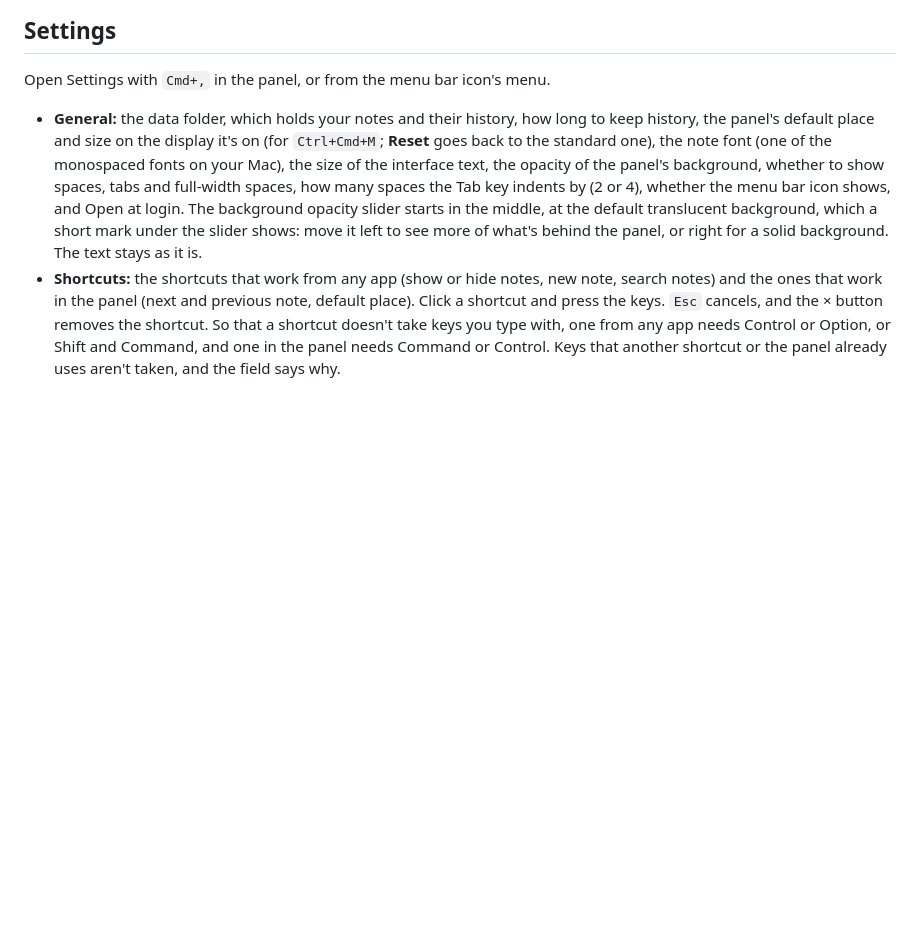
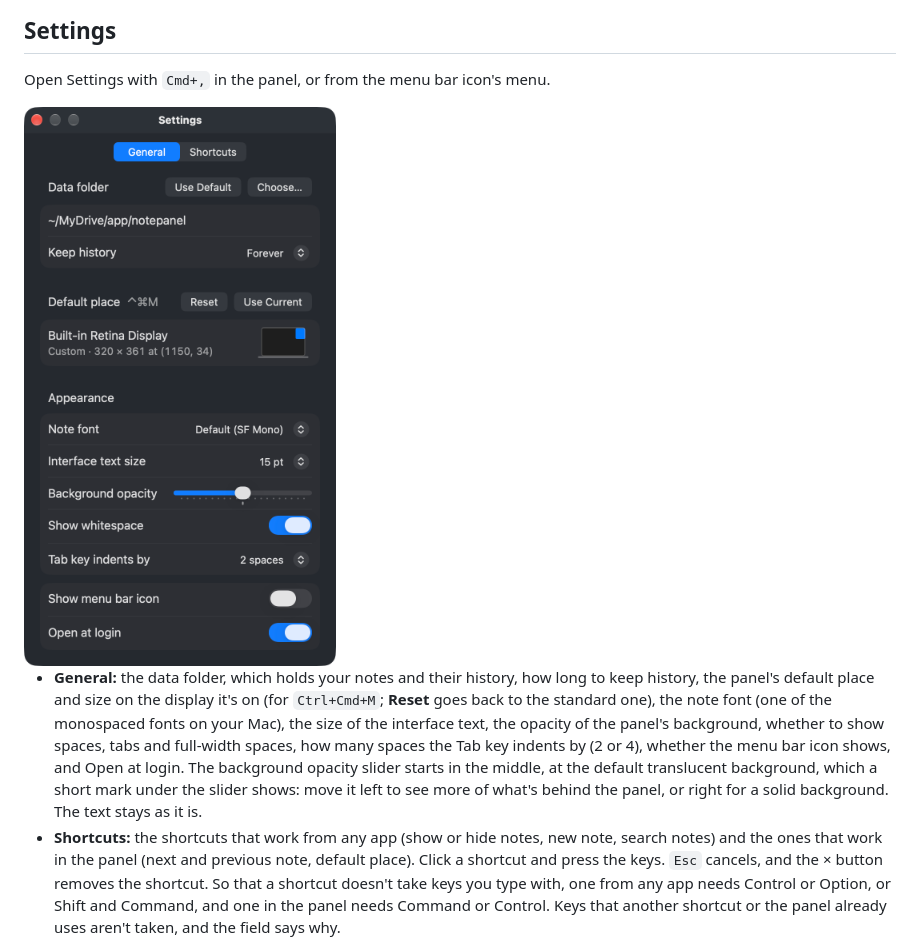
Before and after one commit to kkensuke/notepanel, a Markdown page: README.md, the part around the change. Rendered like a GitHub page; pictures changed too: docs/img/settings.png (added); blank space fills up the shorter version.

```diff
--- a/README.md
+++ b/README.md
@@ -101,6 +101,8 @@ panel), copy the new app to `/Applications`, and open it.
 ## Settings
 
 Open Settings with `Cmd+,` in the panel, or from the menu bar icon's menu.
+
+<img src="docs/img/settings.png" width="360" alt="settings">
 
 - **General:** the data folder, which holds your notes and their history, how long to keep
   history, the panel's default place and size on the display it's on (for
```
Also changed, not shown: README.ja.md (+2 -0 lines).
